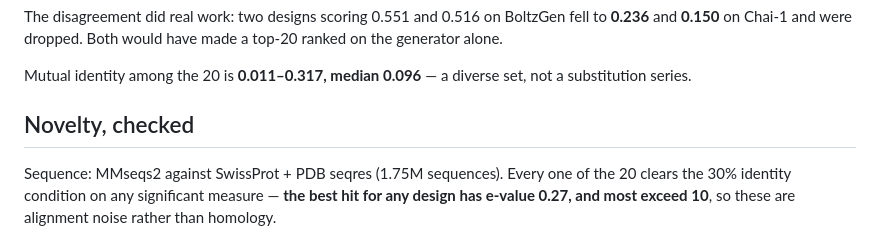
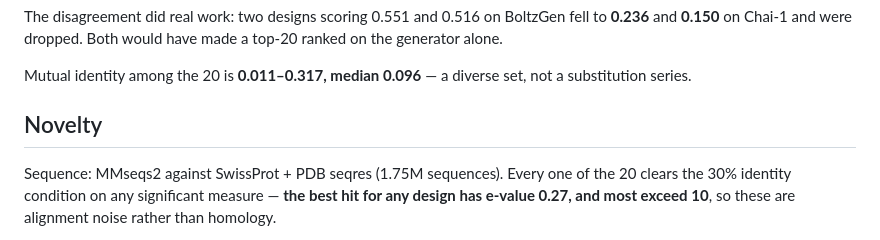
Before and after one commit to charleneleong-ai/ai4science, a Markdown page: glp1r/submission/methodology.md, the part around the change. Rendered like a GitHub page.

```diff
--- a/glp1r/submission/methodology.md
+++ b/glp1r/submission/methodology.md
@@ -72,7 +72,7 @@ alone.
 Mutual identity among the 20 is **0.011–0.317, median 0.096** — a diverse set, not a
 substitution series.
 
-## Novelty, checked
+## Novelty
 
 Sequence: MMseqs2 against SwissProt + PDB seqres (1.75M sequences). Every one of the 20 clears
 the 30% identity condition on any significant measure — **the best hit for any design has
```
